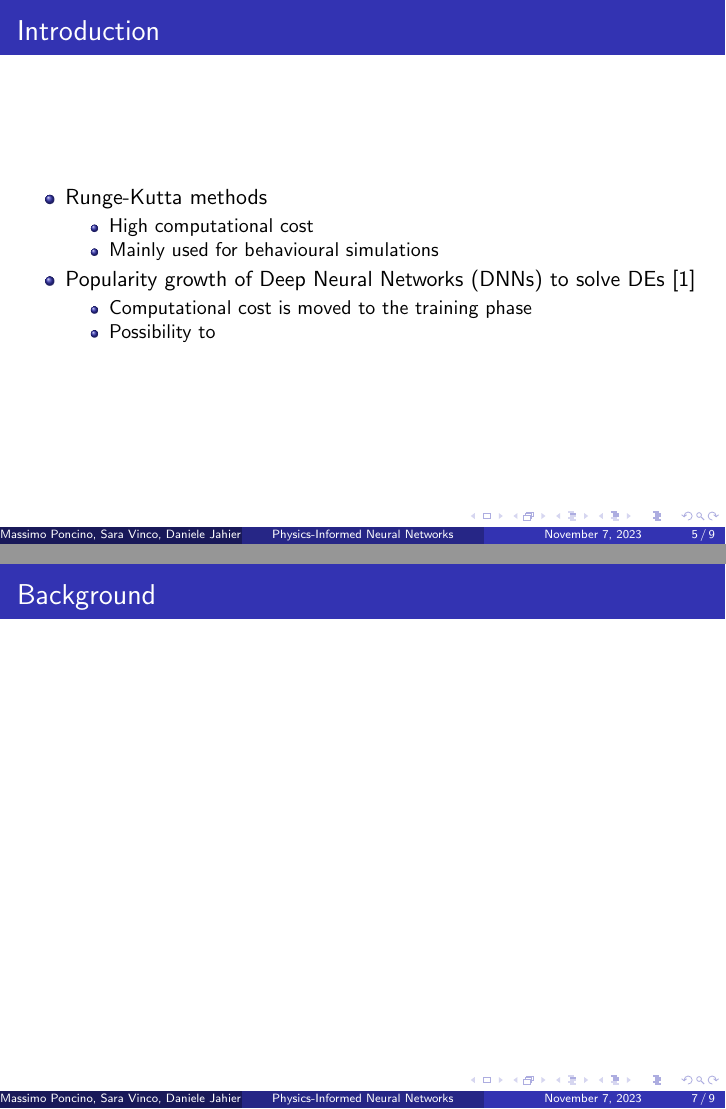
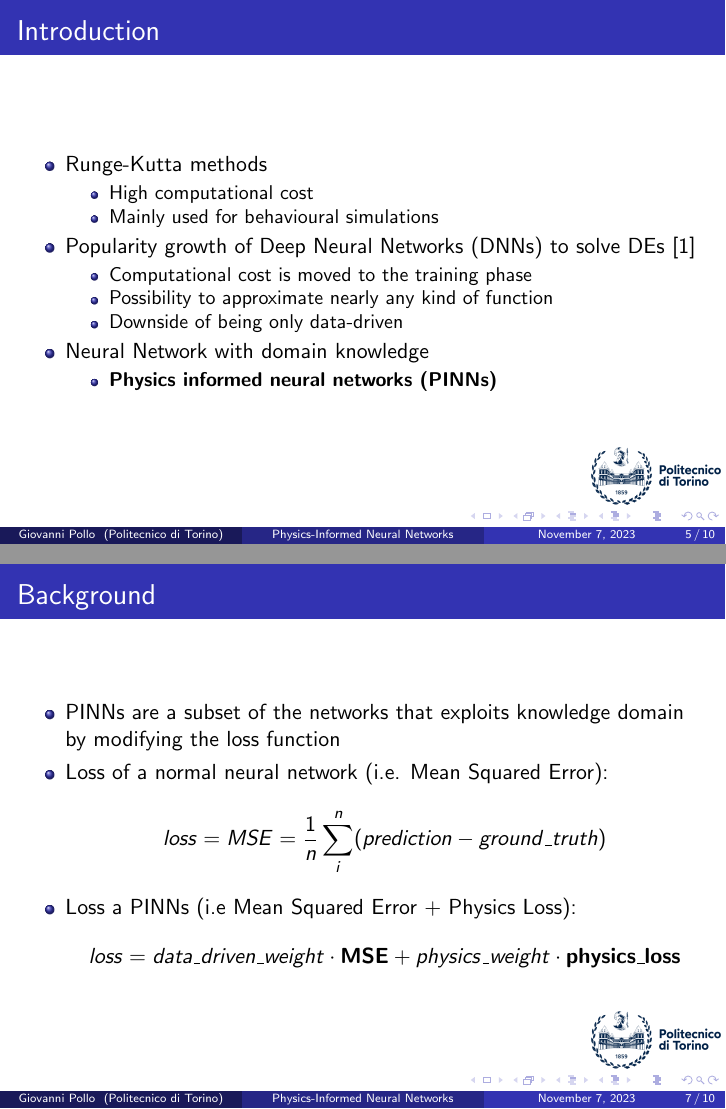
Before and after one commit to giovannipollo/PINN-Presentation, LaTeX slides (presentation.tex): pages 5 and 7 of 9 before the commit and pages 5 and 7 of 10 after it, joined at a grey line. Compiled offline with pdfLaTeX.

Commit message:
Continue working on the presentation

```diff
--- a/presentation.tex
+++ b/presentation.tex
@@ -7,8 +7,8 @@
 \addbibresource{bibliography.bib} %Imports bibliography file
 
 \title{Physics-Informed Neural Networks}
-\author{Massimo Poncino\inst{1}, Sara Vinco\inst{1}, Daniele Jahier Pagliari\inst{1}, Alessio Burrello\inst{1,}\inst{2}, Giovanni Pollo\inst{1}}
-\institute[VFU] % (optional)
+\author[Giovanni Pollo]{Massimo Poncino\inst{1}, Sara Vinco\inst{1}, Daniele Jahier Pagliari\inst{1}, Alessio Burrello\inst{1,}\inst{2}, Giovanni Pollo\inst{1}}
+\institute[Politecnico di Torino] % (optional)
 {
   \inst{1}%
   Politecnico di Torino
@@ -16,6 +16,8 @@
   \inst{2}%
   Alma Mater Studiorum - Università di Bologna
 }
+
+\logo{\includegraphics[height=1cm]{images/logo-polito.png}}
 
 \AtBeginSection[]
 {
@@ -58,8 +60,13 @@
     \item Popularity growth of Deep Neural Networks (DNNs) to solve DEs \cite{deep-neural-network-for-system-of-ordinary-differential-equations-vectorized-algorithm-and-simulation}
     \begin{itemize}
       \item Computational cost is moved to the training phase
-      \item Possibility to
+      \item Possibility to approximate nearly any kind of function
+      \item Downside of being only data-driven
     \end{itemize}
+      \item Neural Network with domain knowledge
+      \begin{itemize}
+        \item \textbf{Physics informed neural networks (PINNs)}
+      \end{itemize}
   \end{itemize}
 \end{frame}
 
@@ -68,8 +75,24 @@
 
 \begin{frame}
   \frametitle{Background}
+  \begin{itemize}
+    \item PINNs are a subset of the networks that exploits knowledge domain by modifying the loss function
+    \item Loss of a normal neural network (i.e. Mean Squared Error):
+    $$
+    loss = MSE = \frac{1}{n} \sum_{i}^{n}(prediction - ground\_truth)
+    $$
+    \item Loss a PINNs (i.e Mean Squared Error + Physics Loss):
+    $$
+    loss = data\_driven\_weight \cdot \textbf{MSE} + physics\_weight \cdot \textbf{physics\_loss}
+    $$
+  \end{itemize}
+\end{frame}
+
+\begin{frame}
+  \frametitle{Background}
 
 \end{frame}
+
 
 \section{Bibliography}
 \begin{frame}
```
Also changed, not shown: images/logo-polito.png (added), presentation.pdf.
